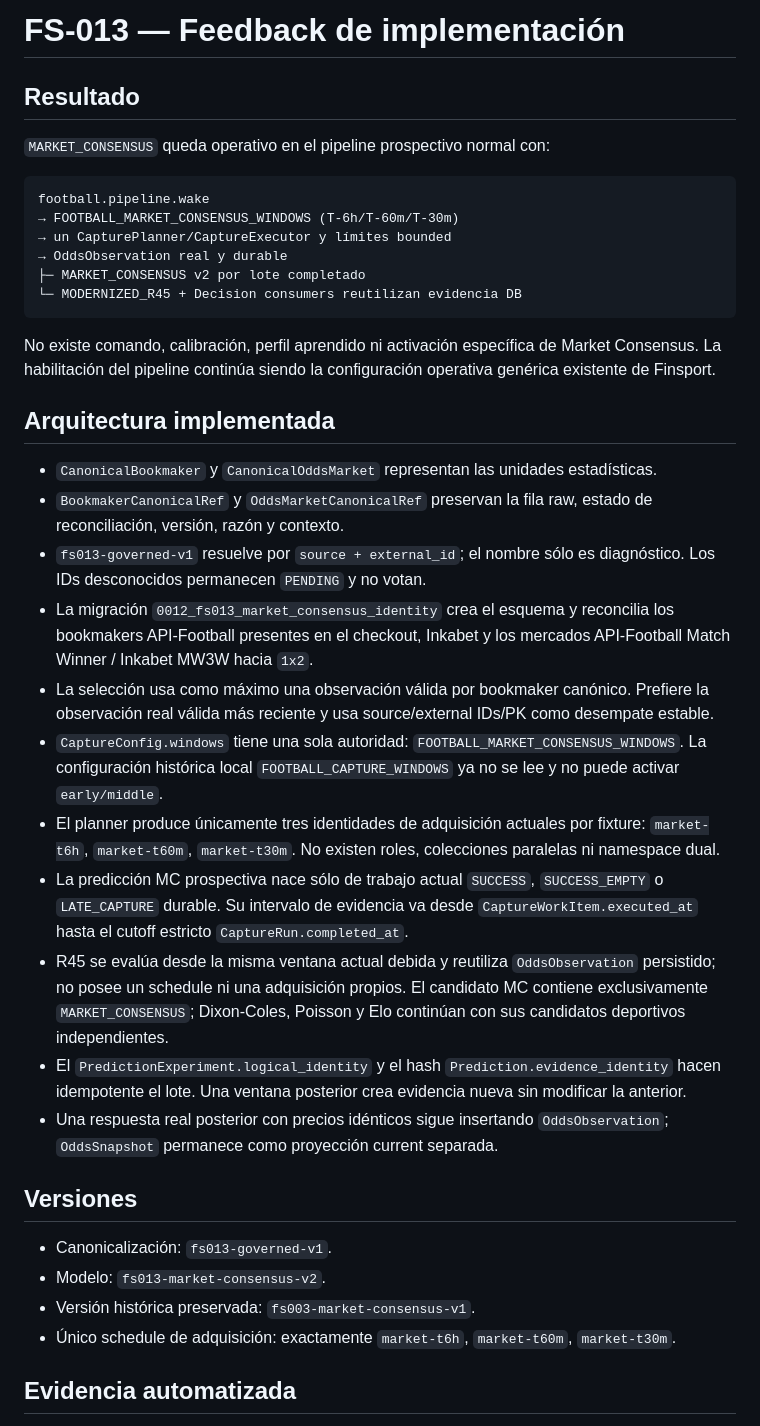
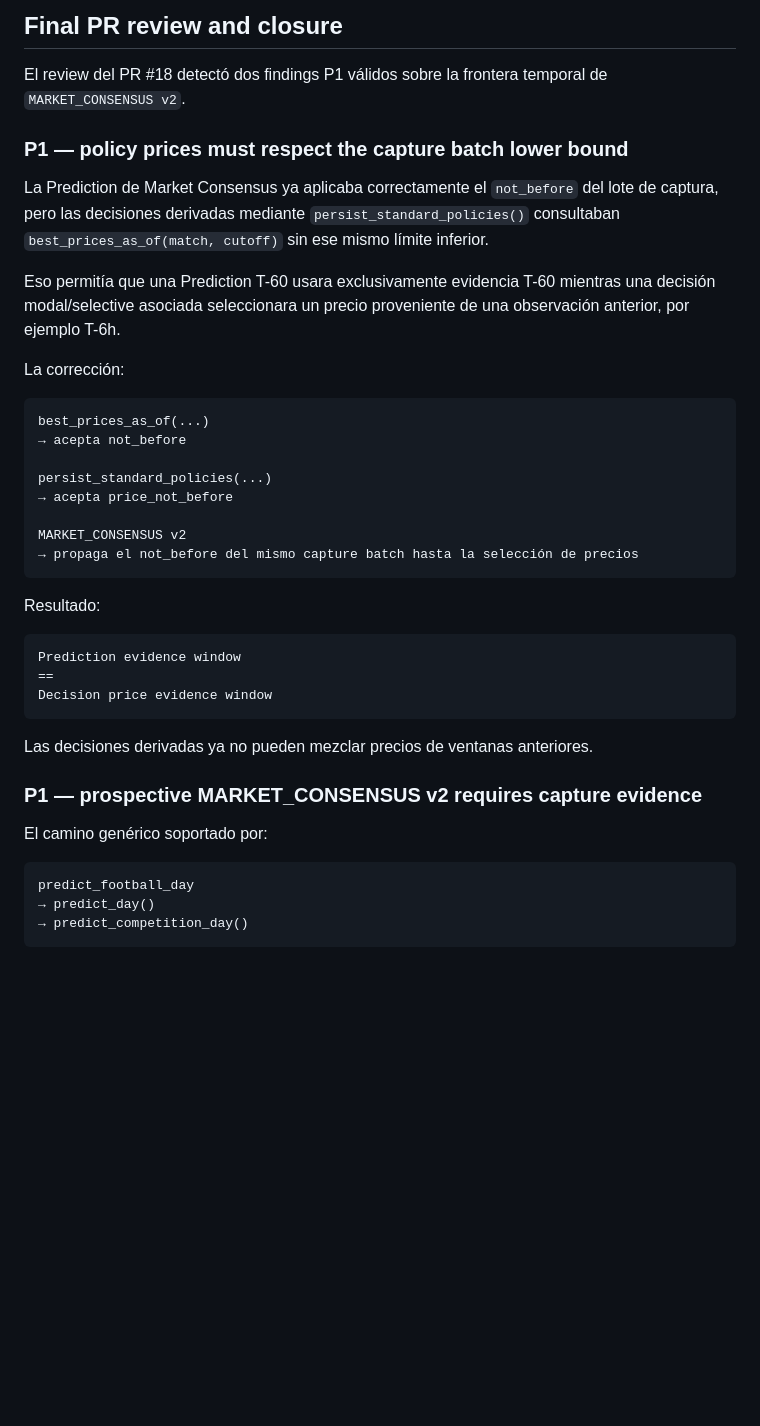
Before and after one commit to ljarufe/finsport, a Markdown page: docs/process/FS-013_feedback.md, the part around one of its changes. GitHub-like rendering; blank space fills up the shorter version.

````diff
--- a/docs/process/FS-013_feedback.md
+++ b/docs/process/FS-013_feedback.md
@@ -1,40 +1,43 @@
-# FS-013 — Feedback de implementación
+## Final PR review and closure
 
-## Resultado
+El review del PR #18 detectó dos findings P1 válidos sobre la frontera temporal de `MARKET_CONSENSUS v2`.
 
-`MARKET_CONSENSUS` queda operativo en el pipeline prospectivo normal con:
+### P1 — policy prices must respect the capture batch lower bound
+
+La Prediction de Market Consensus ya aplicaba correctamente el `not_before` del lote de captura, pero las decisiones derivadas mediante `persist_standard_policies()` consultaban `best_prices_as_of(match, cutoff)` sin ese mismo límite inferior.
+
+Eso permitía que una Prediction T-60 usara exclusivamente evidencia T-60 mientras una decisión modal/selective asociada seleccionara un precio proveniente de una observación anterior, por ejemplo T-6h.
+
+La corrección:
 
 ```text
-football.pipeline.wake
-→ FOOTBALL_MARKET_CONSENSUS_WINDOWS (T-6h/T-60m/T-30m)
-→ un CapturePlanner/CaptureExecutor y límites bounded
-→ OddsObservation real y durable
-├─ MARKET_CONSENSUS v2 por lote completado
-└─ MODERNIZED_R45 + Decision consumers reutilizan evidencia DB
+best_prices_as_of(...)
+→ acepta not_before
+
+persist_standard_policies(...)
+→ acepta price_not_before
+
+MARKET_CONSENSUS v2
+→ propaga el not_before del mismo capture batch hasta la selección de precios
 ```
 
-No existe comando, calibración, perfil aprendido ni activación específica de Market Consensus. La habilitación del pipeline continúa siendo la configuración operativa genérica existente de Finsport.
+Resultado:
 
-## Arquitectura implementada
+```text
+Prediction evidence window
+==
+Decision price evidence window
+```
 
-- `CanonicalBookmaker` y `CanonicalOddsMarket` representan las unidades estadísticas.
-- `BookmakerCanonicalRef` y `OddsMarketCanonicalRef` preservan la fila raw, estado de reconciliación, versión, razón y contexto.
-- `fs013-governed-v1` resuelve por `source + external_id`; el nombre sólo es diagnóstico. Los IDs desconocidos permanecen `PENDING` y no votan.
-- La migración `0012_fs013_market_consensus_identity` crea el esquema y reconcilia los bookmakers API-Football presentes en el checkout, Inkabet y los mercados API-Football Match Winner / Inkabet MW3W hacia `1x2`.
-- La selección usa como máximo una observación válida por bookmaker canónico. Prefiere la observación real válida más reciente y usa source/external IDs/PK como desempate estable.
-- `CaptureConfig.windows` tiene una sola autoridad: `FOOTBALL_MARKET_CONSENSUS_WINDOWS`. La configuración histórica local `FOOTBALL_CAPTURE_WINDOWS` ya no se lee y no puede activar `early/middle`.
-- El planner produce únicamente tres identidades de adquisición actuales por fixture: `market-t6h`, `market-t60m`, `market-t30m`. No existen roles, colecciones paralelas ni namespace dual.
-- La predicción MC prospectiva nace sólo de trabajo actual `SUCCESS`, `SUCCESS_EMPTY` o `LATE_CAPTURE` durable. Su intervalo de evidencia va desde `CaptureWorkItem.executed_at` hasta el cutoff estricto `CaptureRun.completed_at`.
-- R45 se evalúa desde la misma ventana actual debida y reutiliza `OddsObservation` persistido; no posee un schedule ni una adquisición propios. El candidato MC contiene exclusivamente `MARKET_CONSENSUS`; Dixon-Coles, Poisson y Elo continúan con sus candidatos deportivos independientes.
-- El `PredictionExperiment.logical_identity` y el hash `Prediction.evidence_identity` hacen idempotente el lote. Una ventana posterior crea evidencia nueva sin modificar la anterior.
-- Una respuesta real posterior con precios idénticos sigue insertando `OddsObservation`; `OddsSnapshot` permanece como proyección current separada.
+Las decisiones derivadas ya no pueden mezclar precios de ventanas anteriores.
 
-## Versiones
+### P1 — prospective MARKET_CONSENSUS v2 requires capture evidence
 
-- Canonicalización: `fs013-governed-v1`.
-- Modelo: `fs013-market-consensus-v2`.
-- Versión histórica preservada: `fs003-market-consensus-v1`.
-- Único schedule de adquisición: exactamente `market-t6h`, `market-t60m`, `market-t30m`.
+El camino genérico soportado por:
 
-## Evidencia automatizada
+```text
+predict_football_day
+→ predict_day()
+→ predict_competition_day()
+```
 
````
Also changed, not shown: other parts of docs/process/FS-013_feedback.md (+196 -32 lines).
